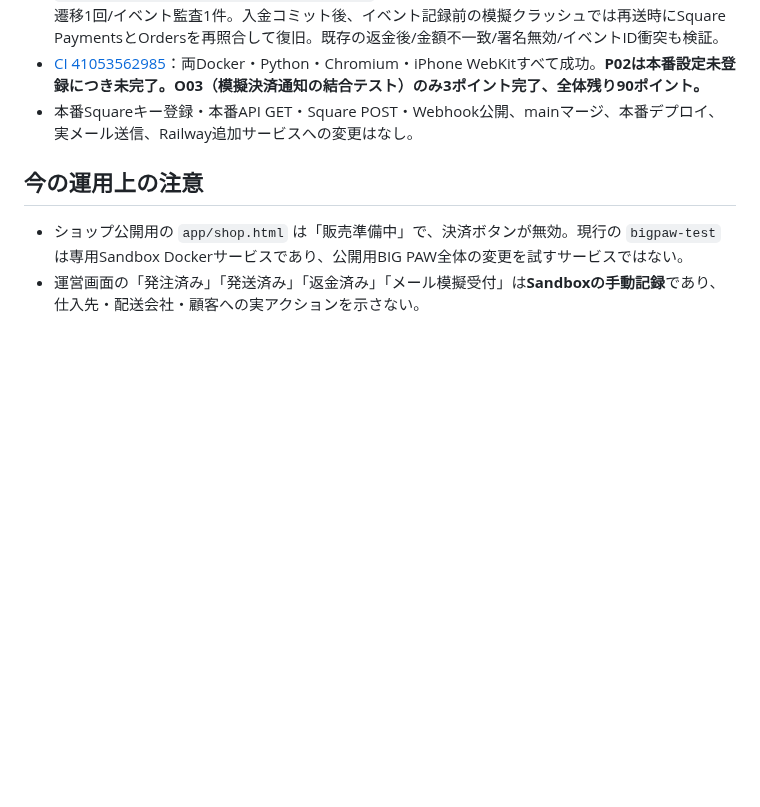
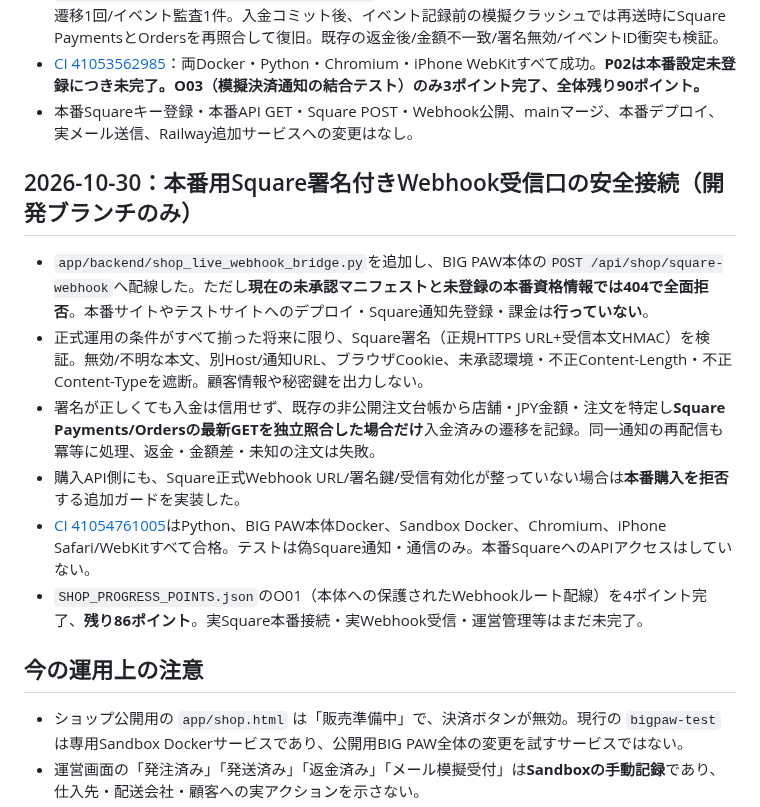
Before and after one commit to yoshiyukimoro-pixel/bigpaw, a Markdown page: SHOP_LAUNCH_READINESS.md, the part around the change. Rendered like a GitHub page; blank space fills up the shorter version.

Commit message:
docs(shop): record safe dormant Square signed webhook HTTP integration and explicit no-live-deployment boundary

```diff
--- a/SHOP_LAUNCH_READINESS.md
+++ b/SHOP_LAUNCH_READINESS.md
@@ -109,6 +109,15 @@
 - [CI 41053562985](https://github.com/yoshiyukimoro-pixel/bigpaw/actions/runs/41053562985)：両Docker・Python・Chromium・iPhone WebKitすべて成功。**P02は本番設定未登録につき未完了。O03（模擬決済通知の結合テスト）のみ3ポイント完了、全体残り90ポイント。**
 - 本番Squareキー登録・本番API GET・Square POST・Webhook公開、mainマージ、本番デプロイ、実メール送信、Railway追加サービスへの変更はなし。
 
+## 2026-10-30：本番用Square署名付きWebhook受信口の安全接続（開発ブランチのみ）
+
+- `app/backend/shop_live_webhook_bridge.py`を追加し、BIG PAW本体の`POST /api/shop/square-webhook`へ配線した。ただし**現在の未承認マニフェストと未登録の本番資格情報では404で全面拒否**。本番サイトやテストサイトへのデプロイ・Square通知先登録・課金は**行っていない**。
+- 正式運用の条件がすべて揃った将来に限り、Square署名（正規HTTPS URL+受信本文HMAC）を検証。無効/不明な本文、別Host/通知URL、ブラウザCookie、未承認環境・不正Content-Length・不正Content-Typeを遮断。顧客情報や秘密鍵を出力しない。
+- 署名が正しくても入金は信用せず、既存の非公開注文台帳から店舗・JPY金額・注文を特定し**Square Payments/Ordersの最新GETを独立照合した場合だけ**入金済みの遷移を記録。同一通知の再配信も冪等に処理、返金・金額差・未知の注文は失敗。
+- 購入API側にも、Square正式Webhook URL/署名鍵/受信有効化が整っていない場合は**本番購入を拒否**する追加ガードを実装した。
+- [CI 41054761005](https://github.com/yoshiyukimoro-pixel/bigpaw/actions/runs/41054761005)はPython、BIG PAW本体Docker、Sandbox Docker、Chromium、iPhone Safari/WebKitすべて合格。テストは偽Square通知・通信のみ。本番SquareへのAPIアクセスはしていない。
+- `SHOP_PROGRESS_POINTS.json`のO01（本体への保護されたWebhookルート配線）を4ポイント完了、**残り86ポイント**。実Square本番接続・実Webhook受信・運営管理等はまだ未完了。
+
 ## 今の運用上の注意
 
 - ショップ公開用の `app/shop.html` は「販売準備中」で、決済ボタンが無効。現行の `bigpaw-test` は専用Sandbox Dockerサービスであり、公開用BIG PAW全体の変更を試すサービスではない。
```
